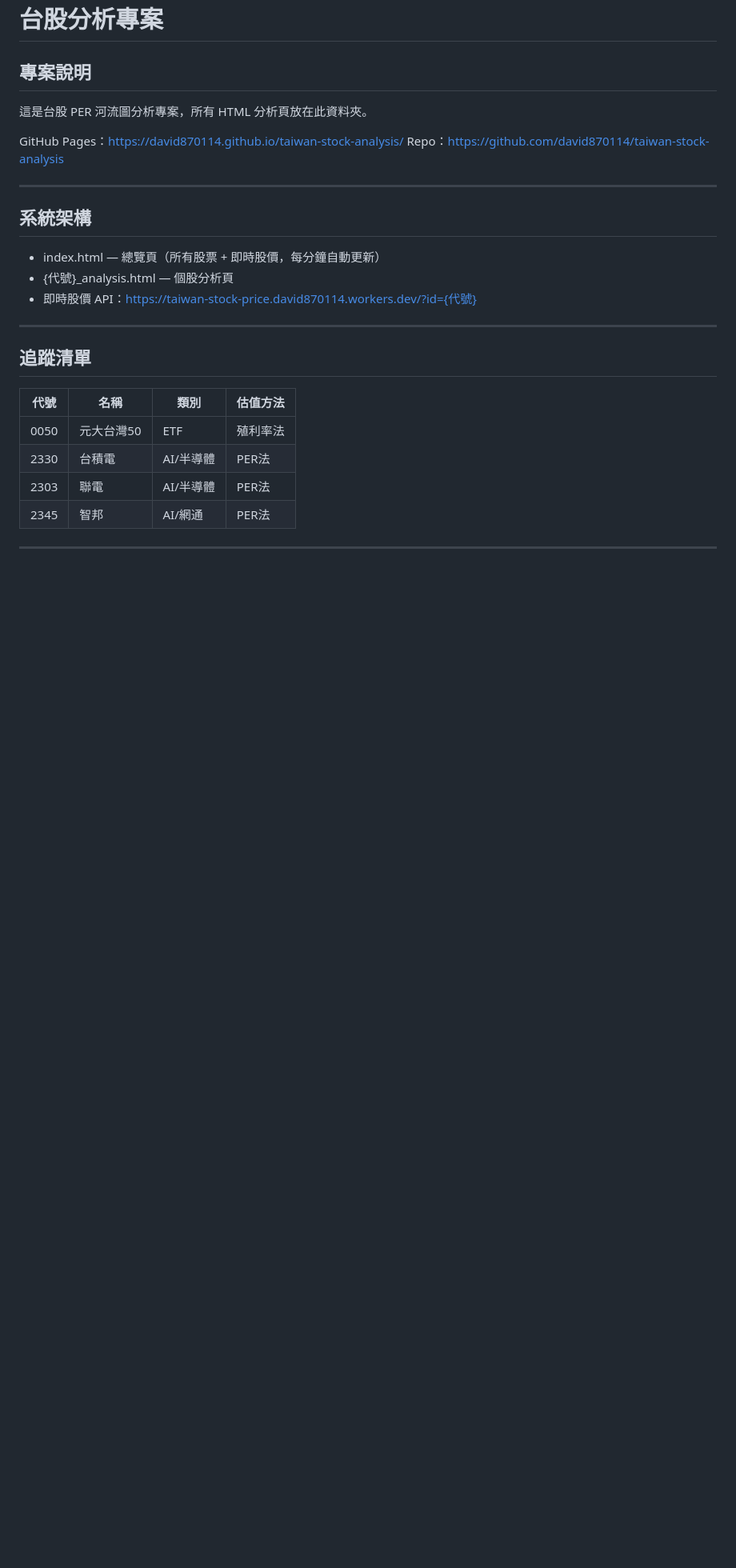
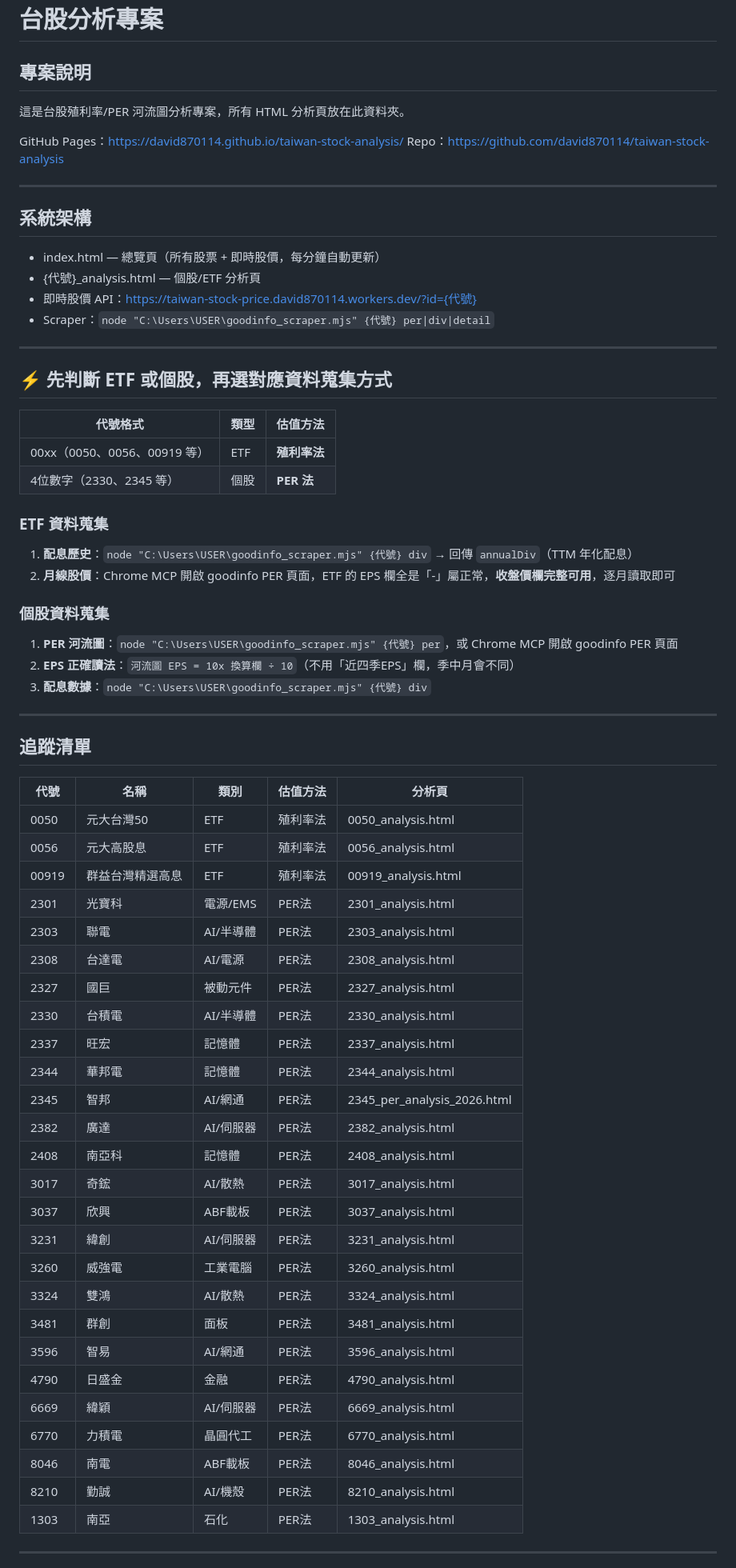
Before and after one commit to david870114/taiwan-stock-analysis, a Markdown page: CLAUDE.md, the part around one of its changes. Shown at 80% size. Rendered like a GitHub page; blank space fills up the shorter version.

```diff
--- a/CLAUDE.md
+++ b/CLAUDE.md
@@ -2,7 +2,7 @@
 
 ## 專案說明
 
-這是台股 PER 河流圖分析專案，所有 HTML 分析頁放在此資料夾。
+這是台股殖利率/PER 河流圖分析專案，所有 HTML 分析頁放在此資料夾。
 
 GitHub Pages：https://david870114.github.io/taiwan-stock-analysis/
 Repo：https://github.com/david870114/taiwan-stock-analysis
@@ -12,19 +12,62 @@ Repo：https://github.com/david870114/taiwan-stock-analysis
 ## 系統架構
 
 - index.html — 總覽頁（所有股票 + 即時股價，每分鐘自動更新）
-- {代號}_analysis.html — 個股分析頁
+- {代號}_analysis.html — 個股/ETF 分析頁
 - 即時股價 API：https://taiwan-stock-price.david870114.workers.dev/?id={代號}
+- Scraper：`node "C:\Users\USER\goodinfo_scraper.mjs" {代號} per|div|detail`
+
+---
+
+## ⚡ 先判斷 ETF 或個股，再選對應資料蒐集方式
+
+| 代號格式 | 類型 | 估值方法 |
+|---------|------|---------|
+| 00xx（0050、0056、00919 等） | ETF | **殖利率法** |
+| 4位數字（2330、2345 等） | 個股 | **PER 法** |
+
+### ETF 資料蒐集
+
+1. **配息歷史**：`node "C:\Users\USER\goodinfo_scraper.mjs" {代號} div` → 回傳 `annualDiv`（TTM 年化配息）
+2. **月線股價**：Chrome MCP 開啟 goodinfo PER 頁面，ETF 的 EPS 欄全是「-」屬正常，**收盤價欄完整可用**，逐月讀取即可
+
+### 個股資料蒐集
+
+1. **PER 河流圖**：`node "C:\Users\USER\goodinfo_scraper.mjs" {代號} per`，或 Chrome MCP 開啟 goodinfo PER 頁面
+2. **EPS 正確讀法**：`河流圖 EPS = 10x 換算欄 ÷ 10`（不用「近四季EPS」欄，季中月會不同）
+3. **配息數據**：`node "C:\Users\USER\goodinfo_scraper.mjs" {代號} div`
 
 ---
 
 ## 追蹤清單
 
-| 代號 | 名稱 | 類別 | 估值方法 |
-|------|------|------|---------|
-| 0050 | 元大台灣50 | ETF | 殖利率法 |
-| 2330 | 台積電 | AI/半導體 | PER法 |
-| 2303 | 聯電 | AI/半導體 | PER法 |
-| 2345 | 智邦 | AI/網通 | PER法 |
+| 代號 | 名稱 | 類別 | 估值方法 | 分析頁 |
+|------|------|------|---------|-------|
+| 0050 | 元大台灣50 | ETF | 殖利率法 | 0050_analysis.html |
+| 0056 | 元大高股息 | ETF | 殖利率法 | 0056_analysis.html |
+| 00919 | 群益台灣精選高息 | ETF | 殖利率法 | 00919_analysis.html |
+| 2301 | 光寶科 | 電源/EMS | PER法 | 2301_analysis.html |
+| 2303 | 聯電 | AI/半導體 | PER法 | 2303_analysis.html |
+| 2308 | 台達電 | AI/電源 | PER法 | 2308_analysis.html |
+| 2327 | 國巨 | 被動元件 | PER法 | 2327_analysis.html |
+| 2330 | 台積電 | AI/半導體 | PER法 | 2330_analysis.html |
+| 2337 | 旺宏 | 記憶體 | PER法 | 2337_analysis.html |
+| 2344 | 華邦電 | 記憶體 | PER法 | 2344_analysis.html |
+| 2345 | 智邦 | AI/網通 | PER法 | 2345_per_analysis_2026.html |
+| 2382 | 廣達 | AI/伺服器 | PER法 | 2382_analysis.html |
+| 2408 | 南亞科 | 記憶體 | PER法 | 2408_analysis.html |
+| 3017 | 奇鋐 | AI/散熱 | PER法 | 3017_analysis.html |
+| 3037 | 欣興 | ABF載板 | PER法 | 3037_analysis.html |
+| 3231 | 緯創 | AI/伺服器 | PER法 | 3231_analysis.html |
+| 3260 | 威強電 | 工業電腦 | PER法 | 3260_analysis.html |
+| 3324 | 雙鴻 | AI/散熱 | PER法 | 3324_analysis.html |
+| 3481 | 群創 | 面板 | PER法 | 3481_analysis.html |
+| 3596 | 智易 | AI/網通 | PER法 | 3596_analysis.html |
+| 4790 | 日盛金 | 金融 | PER法 | 4790_analysis.html |
+| 6669 | 緯穎 | AI/伺服器 | PER法 | 6669_analysis.html |
+| 6770 | 力積電 | 晶圓代工 | PER法 | 6770_analysis.html |
+| 8046 | 南電 | ABF載板 | PER法 | 8046_analysis.html |
+| 8210 | 勤誠 | AI/機殼 | PER法 | 8210_analysis.html |
+| 1303 | 南亞 | 石化 | PER法 | 1303_analysis.html |
 
 ---
 
```
Also changed, not shown: other parts of CLAUDE.md (+100 -99 lines).
